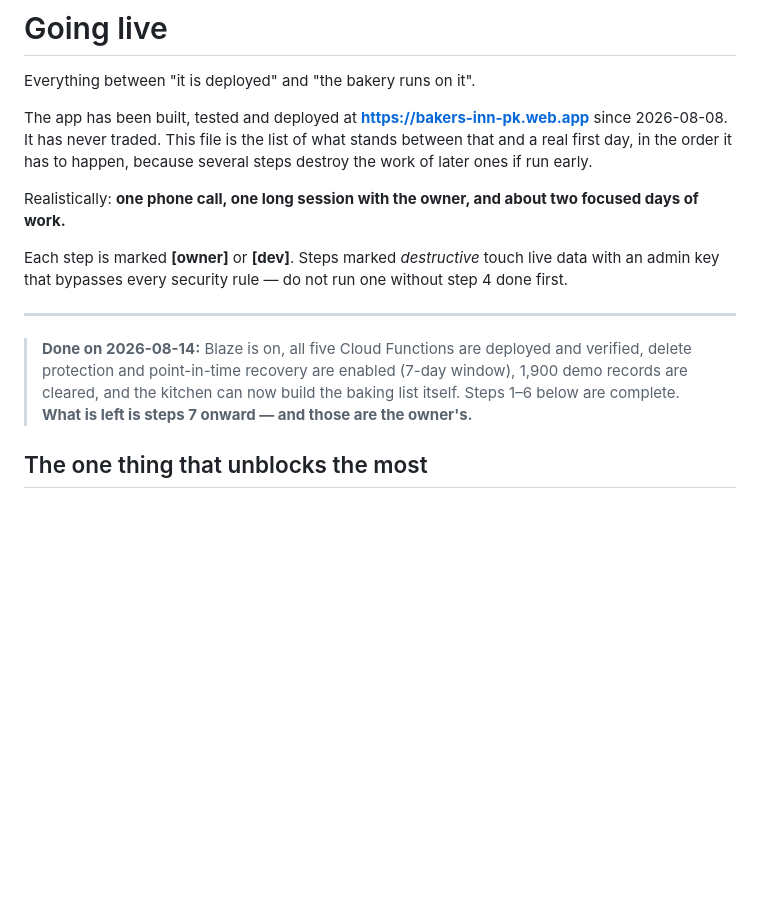
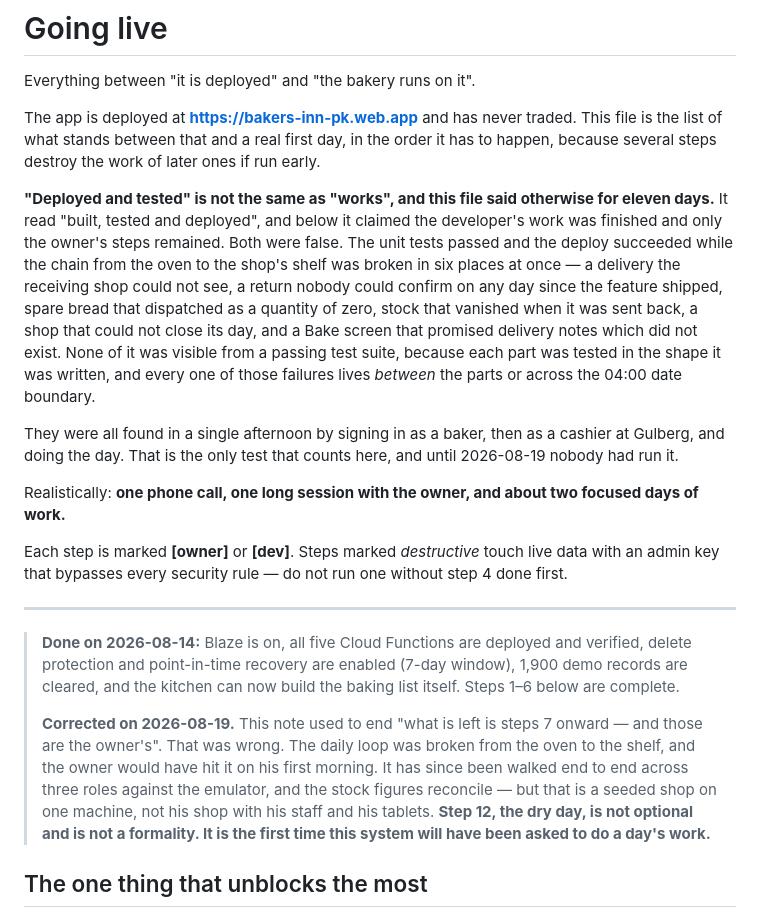
Before and after one commit to speeed-alt/bakers-inn, a Markdown page: GOLIVE.md, the part around the change. Drawn GitHub-style; blank space fills up the shorter version.

Commit message:
Correct the go-live note: deployed and tested was never the same as working
It said "built, tested and deployed", and that the developer's work was
finished with only the owner's steps left. Both were false, and they sat in
the file the owner reads for eleven days.

The tests passed and the deploy succeeded while the chain from the oven to
the shelf was broken in six places: a delivery the receiving shop could not
see, a return nobody could confirm on any day since the feature shipped,
spare bread dispatched as zero, stock destroyed when it was sent back, a
shop that could not close its day, and a Bake screen promising delivery
notes that did not exist.

None of it was visible from a green suite, because each part was tested in
the shape it was written and every one of those failures lives between the
parts, or across the 04:00 date boundary. All six were found in an afternoon
by signing in as the baker, then as a cashier at Gulberg, and doing the day.

The dry day is now stated as what it is: the first time this system will
have been asked to do a day's work, not a formality at the end of a list.

Co-Authored-By: Claude Opus 5 <noreply@anthropic.com>

```diff
--- a/GOLIVE.md
+++ b/GOLIVE.md
@@ -2,11 +2,27 @@
 
 Everything between "it is deployed" and "the bakery runs on it".
 
-The app has been built, tested and deployed at
-**https://bakers-inn-pk.web.app** since 2026-08-08. It has never traded. This
-file is the list of what stands between that and a real first day, in the order
-it has to happen, because several steps destroy the work of later ones if run
-early.
+The app is deployed at **https://bakers-inn-pk.web.app** and has never traded.
+This file is the list of what stands between that and a real first day, in the
+order it has to happen, because several steps destroy the work of later ones if
+run early.
+
+**"Deployed and tested" is not the same as "works", and this file said
+otherwise for eleven days.** It read "built, tested and deployed", and below it
+claimed the developer's work was finished and only the owner's steps remained.
+Both were false. The unit tests passed and the deploy succeeded while the chain
+from the oven to the shop's shelf was broken in six places at once — a delivery
+the receiving shop could not see, a return nobody could confirm on any day since
+the feature shipped, spare bread that dispatched as a quantity of zero, stock
+that vanished when it was sent back, a shop that could not close its day, and a
+Bake screen that promised delivery notes which did not exist. None of it was
+visible from a passing test suite, because each part was tested in the shape it
+was written, and every one of those failures lives *between* the parts or across
+the 04:00 date boundary.
+
+They were all found in a single afternoon by signing in as a baker, then as a
+cashier at Gulberg, and doing the day. That is the only test that counts here,
+and until 2026-08-19 nobody had run it.
 
 Realistically: **one phone call, one long session with the owner, and about two
 focused days of work.**
@@ -20,8 +36,16 @@ without step 4 done first.
 > **Done on 2026-08-14:** Blaze is on, all five Cloud Functions are deployed
 > and verified, delete protection and point-in-time recovery are enabled
 > (7-day window), 1,900 demo records are cleared, and the kitchen can now
-> build the baking list itself. Steps 1–6 below are complete. **What is left
-> is steps 7 onward — and those are the owner's.**
+> build the baking list itself. Steps 1–6 below are complete.
+>
+> **Corrected on 2026-08-19.** This note used to end "what is left is steps 7
+> onward — and those are the owner's". That was wrong. The daily loop was
+> broken from the oven to the shelf, and the owner would have hit it on his
+> first morning. It has since been walked end to end across three roles against
+> the emulator, and the stock figures reconcile — but that is a seeded shop on
+> one machine, not his shop with his staff and his tablets. **Step 12, the dry
+> day, is not optional and is not a formality. It is the first time this system
+> will have been asked to do a day's work.**
 
 ## The one thing that unblocks the most
 
```
